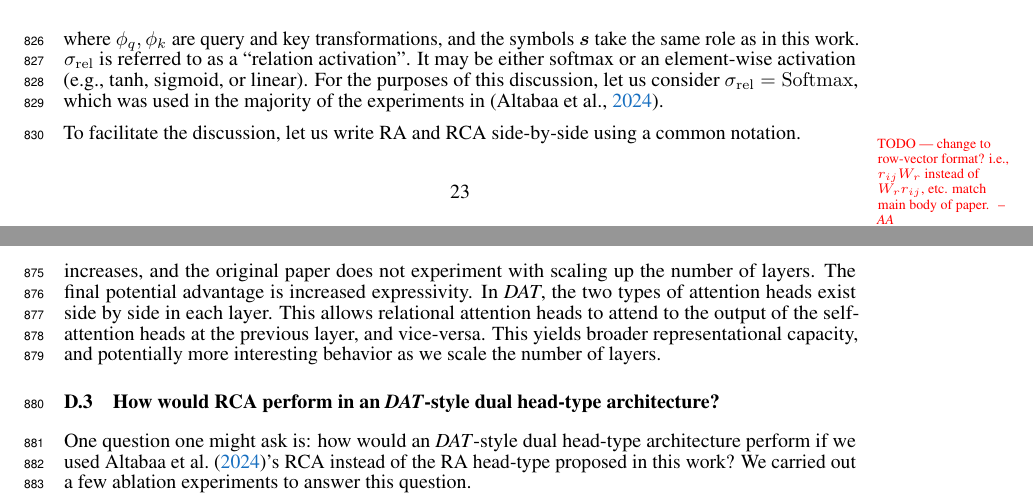
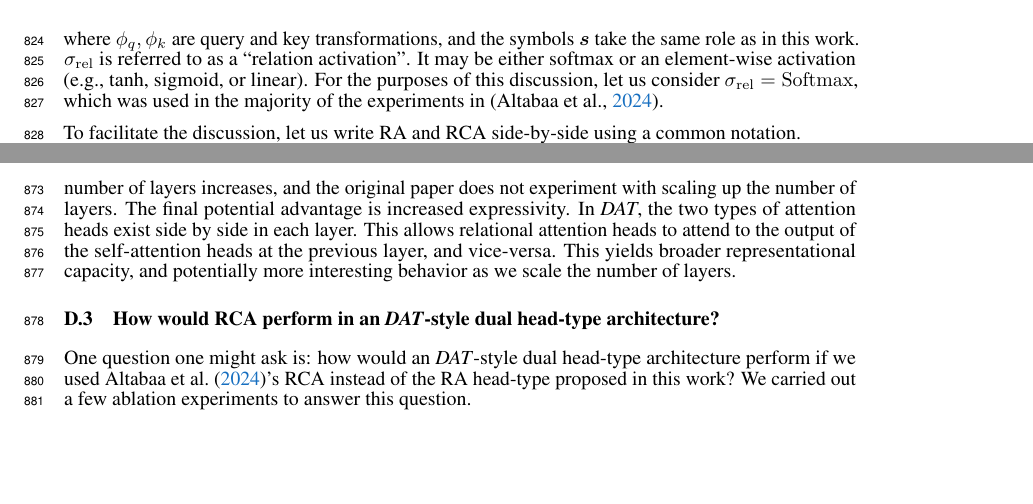
Before and after one commit to Awni00/abstract_transformer, a LaTeX paper (neurips/main.tex, which reads neurips/comparison_og_abstractor.tex): two parts of pages 23 and 25 of 31, joined at a grey line, cut so that both start at the same text, the shorter picture padded with empty space. Compiled offline with pdfLaTeX.

Commit message:
minor updates

```diff
--- a/neurips/comparison_og_abstractor.tex
+++ b/neurips/comparison_og_abstractor.tex
@@ -15,7 +15,6 @@ where $\phi_q, \phi_k$ are query and key transformations, and the symbols $\s$ t
 
 To facilitate the discussion, let us write RA and RCA side-by-side using a common notation.
 
-\aafatal{TODO --- change to row-vector format? i.e., $r_{ij} W_r$ instead of $W_r r_{ij}$, etc. match main body of paper. }
 \begin{align*}
 &\text{RA (this work)}    & &\text{RCA \citep{altabaa2024abstractors}}\\
 (x_1', \ldots, x_n') &\gets \RA(\x; \Slib), & (x_1', \ldots, x_n') &\gets \RCA(\x; \Slib)\\
@@ -59,7 +58,7 @@ In RA, the symbols maintain the role of identifying the sender. But instead of b
 
 We now briefly discuss the differences in the resulting architectures.~\citet{altabaa2024abstractors} propose an encoder-like module called the Abstractor which consists of essentially replacing self-attention in an Encoder with relational cross-attention. That is, it consists of iteratively performing RCA followed by an MLP. The paper proposes several ways to incorporate this into the broader Transformer architecture. For example, some of the experiments use a $\texttt{Encoder} \to \texttt{Abstractor} \to \texttt{Decoder}$ architecture to perform a sequence-to-sequence task. Here, the output of a standard Transformer is fed into an Abstractor, and the Decoder cross-attends to the output of the Abstractor. In another sequence-to-sequence experiment, \citet{altabaa2024abstractors} use an architecture where the Decoder cross-attends to both the Encoder and the Abstractor, making use of both sensory and relational information. In particular, the standard encoder and decoder blocks are the same (focusing on sensory information), but an additional module is inserted in between with a relational inductive bias.
 
-By contrast, our approach in this paper is to propose novel encoder and decoder architectures imbued with two distinct types of attention heads, one with an inductive bias for sensory information and the other with an inductive bias for relational information. This has several potential advantages. The first is versatility and generality. The Abstractor architectures that were explored in~\citep{altabaa2024abstractors} only explicitly support sequence-to-sequence or discriminative tasks. For example, they do not support autoregressive models like modern decoder-only language models (e.g., of the form we experiment with in~\Cref{ssec:tiny_stories}). Moreover, even in sequence-to-sequence tasks, Abstractor architectures only support relational processing over the input sequence, but they do not support relational processing over the target sequence (since the decoder does not have RCA). Another potential advantage of \textit{DAT} is simplicity. The Abstractor paper proposes several architectures and configurations for the Encoder/Abstractor/Decoder modules, introducing several hyperparameters that are not trivial to choose. Moreover, it is unclear how to interpret this kind of architecture as the number of layers increases, and the original paper does not experiment with scaling up the number of layers. The final potential advantage is increased expressivity. In \textit{DAT}, the two types of attention heads exist side by side in each layer. This allows relational attention heads to attend to the output of the self-attention heads at the previous layer, and vice-versa. This yields broader representational capacity, and potentially more interesting behavior as we scale the number of layers.
+By contrast, our approach in this paper is to propose novel encoder and decoder architectures imbued with two distinct types of attention heads, one with an inductive bias for sensory information and the other with an inductive bias for relational information. This has several potential advantages. The first is versatility and generality. The Abstractor architectures that were explored in~\citep{altabaa2024abstractors} only explicitly support sequence-to-sequence or discriminative tasks. For example, they do not support autoregressive models like modern decoder-only language models (e.g., of the form we experiment with in~\Cref{ssec:fineweb}). Moreover, even in sequence-to-sequence tasks, Abstractor architectures only support relational processing over the input sequence, but they do not support relational processing over the target sequence (since the decoder does not have RCA). Another potential advantage of \textit{DAT} is simplicity. The Abstractor paper proposes several architectures and configurations for the Encoder/Abstractor/Decoder modules, introducing several hyperparameters that are not trivial to choose. Moreover, it is unclear how to interpret this kind of architecture as the number of layers increases, and the original paper does not experiment with scaling up the number of layers. The final potential advantage is increased expressivity. In \textit{DAT}, the two types of attention heads exist side by side in each layer. This allows relational attention heads to attend to the output of the self-attention heads at the previous layer, and vice-versa. This yields broader representational capacity, and potentially more interesting behavior as we scale the number of layers.
 
 \subsection{How would RCA perform in an \textit{DAT}-style dual head-type architecture?}
 
```
Also changed, not shown: neurips/comparison_og_abstractor.tex (2 more changed lines).
